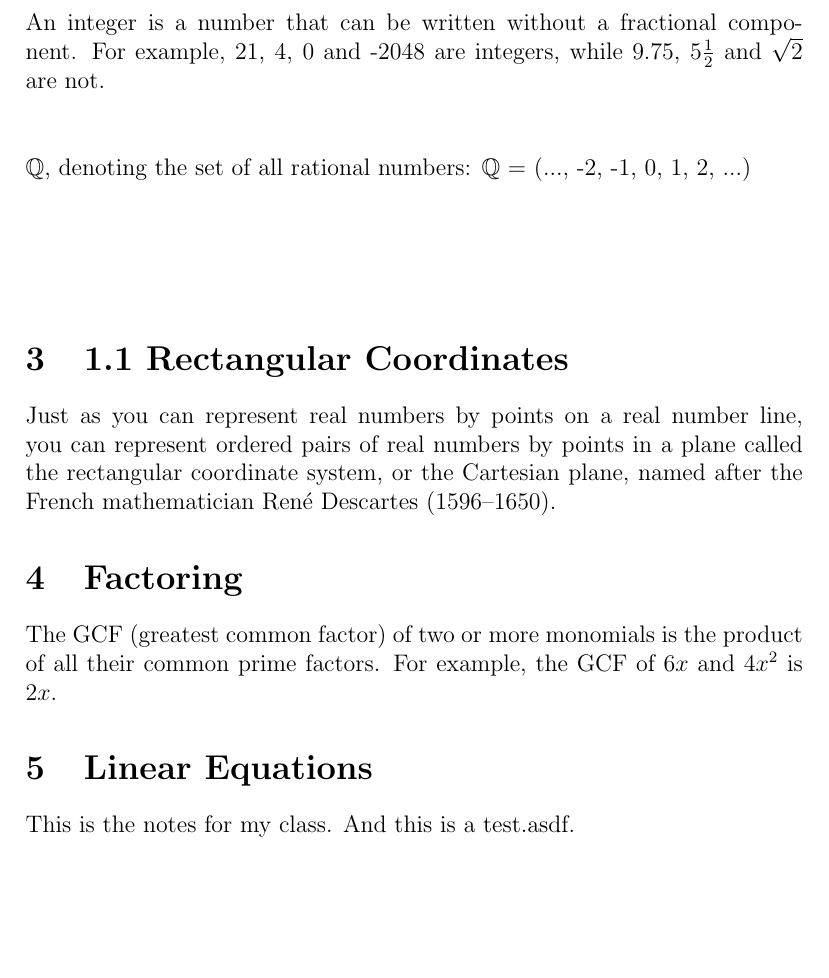
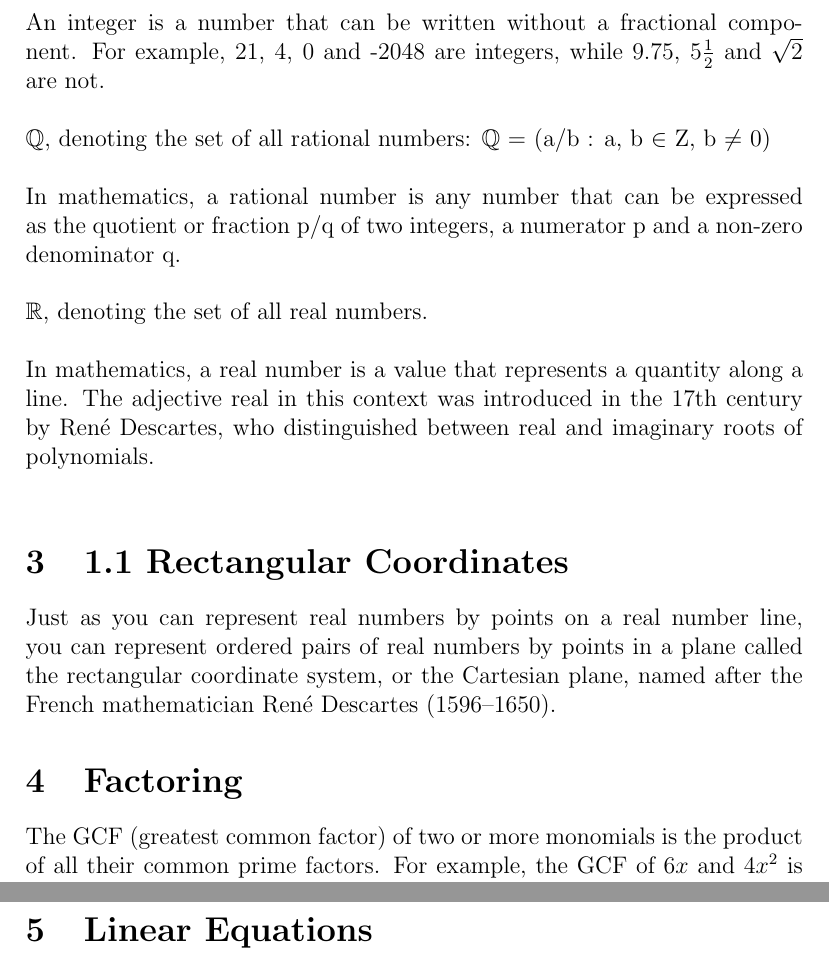
Before and after one commit to eliheuer/precalc-notes, a LaTeX document (week1--8-28--9-03/week1.tex): part of page 2 of 2 before the commit and two parts of pages 2 and 3 of 3 after it, the two joined at a grey line, cut so that both start at the same text, the shorter picture padded with empty space. Compiled offline with pdfLaTeX.

Commit message:
refactoring newline style

```diff
--- a/week1--8-28--9-03/week1.tex
+++ b/week1--8-28--9-03/week1.tex
@@ -57,15 +52,18 @@ ordering are "ordinal numbers".
-\newline
+\\\\
 An integer is a number that can be written without a fractional component.
 For example, 21, 4, 0 and -2048 are integers, while 9.75, 5$\frac{1}{2}$ and $\sqrt{2}$ are not.
-\newline
-\newline
+\\
 
 \noindent$\mathbb{Q}$, denoting the set of all rational numbers: $\mathbb{Q}$ =
-(..., -2, -1, 0, 1, 2, ...)
-\newline
-\newline
-\newline
-\newline
+(a/b : a, b $\in$ Z, b $\neq$ 0)
+\\\\
+In mathematics, a rational number is any number that can be expressed as the quotient or fraction p/q of two integers, a numerator p and a non-zero denominator q.
+\\
+
+\noindent$\mathbb{R}$, denoting the set of all real numbers.
+\\\\
+In mathematics, a real number is a value that represents a quantity along a line. The adjective real in this context was introduced in the 17th century by René Descartes, who distinguished between real and imaginary roots of polynomials.
+\\
 
 \section{1.1 Rectangular Coordinates}
 
@@ -76,10 +74,9 @@ mathematician René Descartes (1596–1650).
 
 \section{Factoring}
 
-The GCF (greatest common factor) of two or more monomials is the product of all their common prime factors. For example, the GCF of $6x$ and $4x^2$ is $2x$.
+The GCF (greatest common factor) of two or more monomials is the product of all their
+common prime factors. For example, the GCF of $6x$ and $4x^2$ is $2x$.
 
 \section{Linear Equations}
 
-This is the notes for my class. And this is a test.asdf.
-
 \end{document}
```
Also changed, not shown: week1--8-28--9-03/week1.tex (15 more changed lines).
